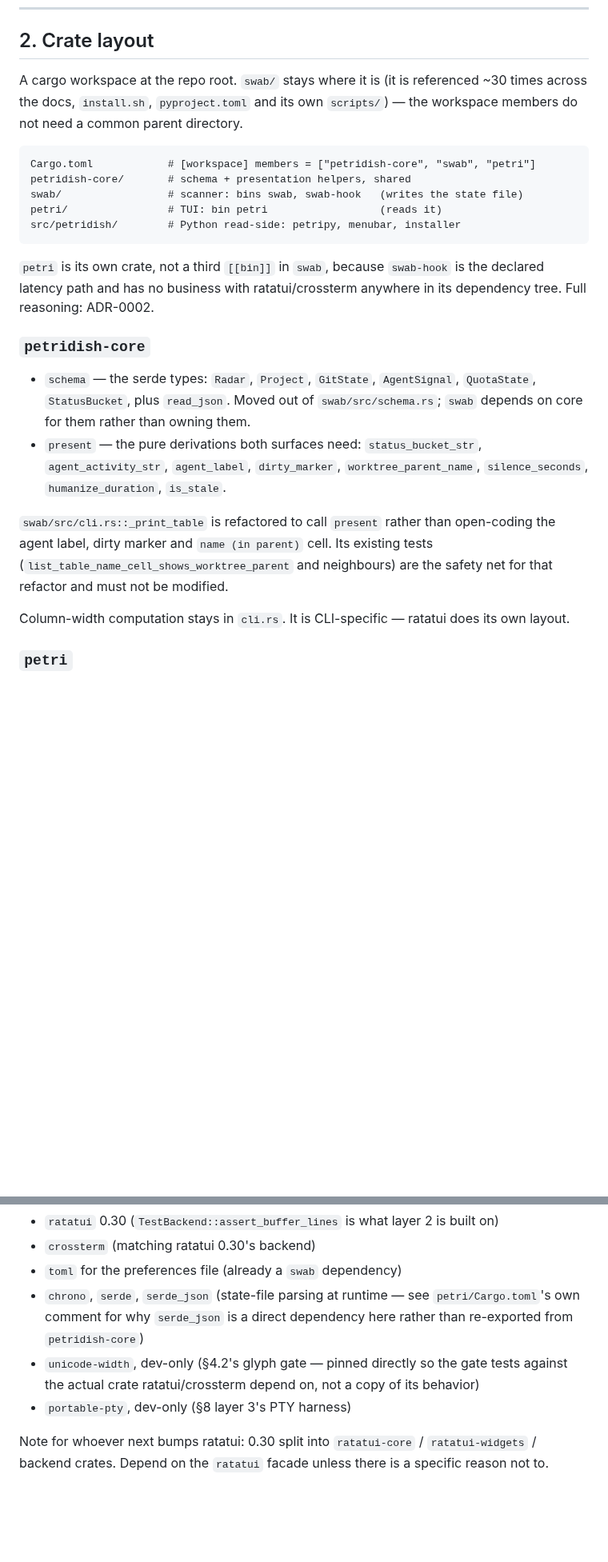
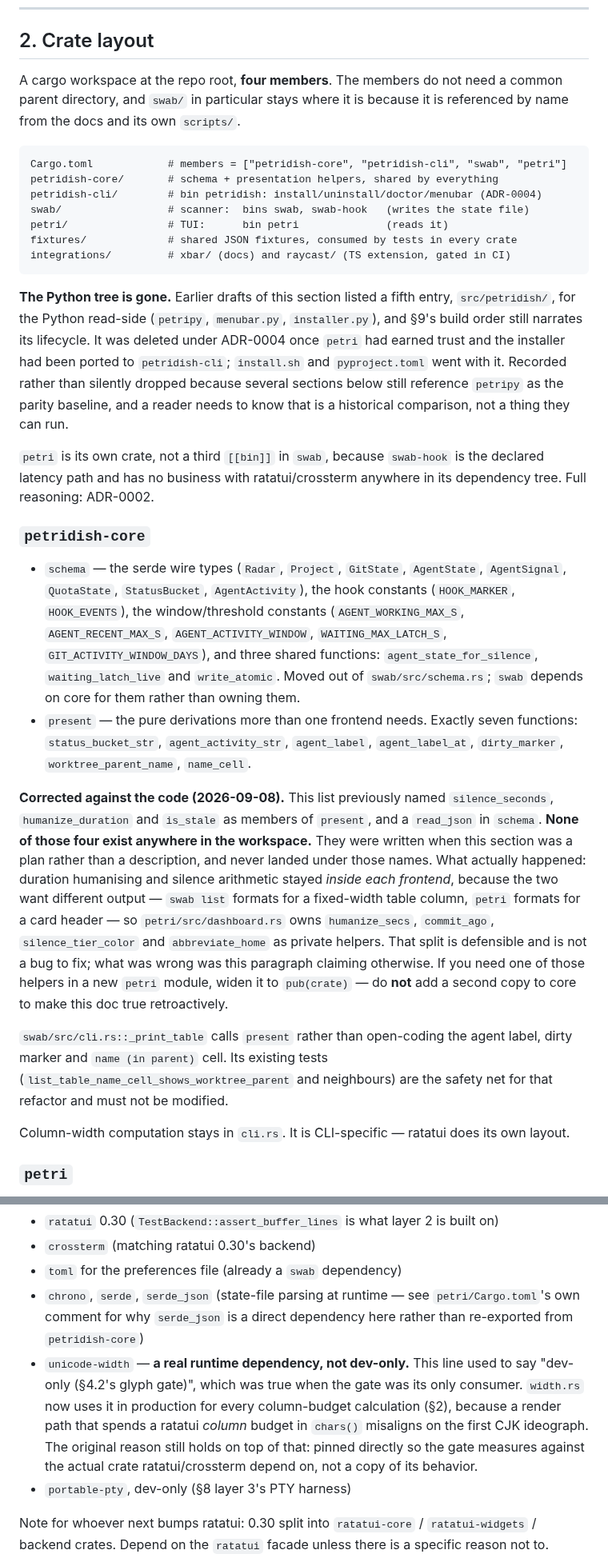
Before and after one commit to JKrag/petridish, a Markdown page: petri/SPEC.md, 2 parts joined by grey strips. Shown at 80% size. GitHub-like rendering; blank space fills up the shorter version.

Commit message:
docs(petri): correct SPEC §2 against the code it describes
§2 had drifted into describing a plan rather than the workspace:

- Four members, not three — `petridish-cli` was missing entirely.
- `src/petridish/` was still listed. It was deleted under ADR-0004, along
  with `install.sh` and `pyproject.toml`, both of which §2 cited as reasons
  for the layout. Recorded as "gone" rather than dropped silently, since
  later sections still use `petripy` as the parity baseline and a reader
  needs to know that is history, not something they can run.
- `present` was credited with `silence_seconds`, `humanize_duration` and
  `is_stale`, and `schema` with `read_json`. None of those four exist
  anywhere in the workspace. What actually happened is that duration
  humanising stayed inside each frontend, because `swab list` formats for a
  fixed-width table column and `petri` for a card header — a defensible
  split that this paragraph had been quietly contradicting. Says so, and
  says explicitly not to "fix" the drift by adding duplicates to core.
- The `petri` module list named 6 of 13 modules. Now a table, marking which
  five render on-screen content — the same five the glyph gate scans, so the
  §4.2 rule about registering a new render module has a visible checklist.

Also §10: `unicode-width` was listed dev-only. `width.rs` uses it in
production for every column-budget calculation, so the new §2 would have
contradicted it.

Docs only; no code touched.

Co-Authored-By: Claude Opus 5 <noreply@anthropic.com>
Claude-Session: https://claude.ai/code/session_01UXSgqSUp5WyEXQ7aQDtG1D

````diff
--- a/petri/SPEC.md
+++ b/petri/SPEC.md
@@ -52,17 +52,27 @@ only writer. `petri` owns exactly one file, the preferences file (§6).
 
 ## 2. Crate layout
 
-A cargo workspace at the repo root. `swab/` stays where it is (it is referenced ~30
-times across the docs, `install.sh`, `pyproject.toml` and its own `scripts/`) — the
-workspace members do not need a common parent directory.
+A cargo workspace at the repo root, **four members**. The members do not need a common
+parent directory, and `swab/` in particular stays where it is because it is referenced by
+name from the docs and its own `scripts/`.
 
 ```
-Cargo.toml            # [workspace] members = ["petridish-core", "swab", "petri"]
-petridish-core/       # schema + presentation helpers, shared
-swab/                 # scanner: bins swab, swab-hook   (writes the state file)
-petri/                # TUI: bin petri                  (reads it)
-src/petridish/        # Python read-side: petripy, menubar, installer
+Cargo.toml            # members = ["petridish-core", "petridish-cli", "swab", "petri"]
+petridish-core/       # schema + presentation helpers, shared by everything
+petridish-cli/        # bin petridish: install/uninstall/doctor/menubar (ADR-0004)
+swab/                 # scanner:  bins swab, swab-hook   (writes the state file)
+petri/                # TUI:      bin petri              (reads it)
+fixtures/             # shared JSON fixtures, consumed by tests in every crate
+integrations/         # xbar/ (docs) and raycast/ (TS extension, gated in CI)
 ```
+
+**The Python tree is gone.** Earlier drafts of this section listed a fifth entry,
+`src/petridish/`, for the Python read-side (`petripy`, `menubar.py`, `installer.py`), and
+§9's build order still narrates its lifecycle. It was deleted under ADR-0004 once `petri`
+had earned trust and the installer had been ported to `petridish-cli`; `install.sh` and
+`pyproject.toml` went with it. Recorded rather than silently dropped because several
+sections below still reference `petripy` as the parity baseline, and a reader needs to know
+that is a historical comparison, not a thing they can run.
 
 `petri` is its own crate, not a third `[[bin]]` in `swab`, because `swab-hook` is
 the declared latency path and has no business with ratatui/crossterm anywhere in its
@@ -70,17 +80,34 @@ dependency tree. Full reasoning: ADR-0002.
 
 ### `petridish-core`
 
-- `schema` — the serde types: `Radar`, `Project`, `GitState`, `AgentSignal`,
-  `QuotaState`, `StatusBucket`, plus `read_json`. Moved out of `swab/src/schema.rs`;
-  `swab` depends on core for them rather than owning them.
-- `present` — the pure derivations both surfaces need:
-  `status_bucket_str`, `agent_activity_str`, `agent_label`, `dirty_marker`,
-  `worktree_parent_name`, `silence_seconds`, `humanize_duration`, `is_stale`.
+- `schema` — the serde wire types (`Radar`, `Project`, `GitState`, `AgentState`,
+  `AgentSignal`, `QuotaState`, `StatusBucket`, `AgentActivity`), the hook constants
+  (`HOOK_MARKER`, `HOOK_EVENTS`), the window/threshold constants
+  (`AGENT_WORKING_MAX_S`, `AGENT_RECENT_MAX_S`, `AGENT_ACTIVITY_WINDOW`,
+  `WAITING_MAX_LATCH_S`, `GIT_ACTIVITY_WINDOW_DAYS`), and three shared functions:
+  `agent_state_for_silence`, `waiting_latch_live` and `write_atomic`. Moved out of
+  `swab/src/schema.rs`; `swab` depends on core for them rather than owning them.
+- `present` — the pure derivations more than one frontend needs. Exactly seven functions:
+  `status_bucket_str`, `agent_activity_str`, `agent_label`, `agent_label_at`,
+  `dirty_marker`, `worktree_parent_name`, `name_cell`.
 
-`swab/src/cli.rs::_print_table` is refactored to call `present` rather than
-open-coding the agent label, dirty marker and `name (in parent)` cell. Its existing
-tests (`list_table_name_cell_shows_worktree_parent` and neighbours) are the safety
-net for that refactor and must not be modified.
+**Corrected against the code (2026-09-08).** This list previously named
+`silence_seconds`, `humanize_duration` and `is_stale` as members of `present`, and a
+`read_json` in `schema`. **None of those four exist anywhere in the workspace.** They were
+written when this section was a plan rather than a description, and never landed under
+those names. What actually happened: duration humanising and silence arithmetic stayed
+*inside each frontend*, because the two want different output — `swab list` formats for a
+fixed-width table column, `petri` formats for a card header — so `petri/src/dashboard.rs`
+owns `humanize_secs`, `commit_ago`, `silence_tier_color` and `abbreviate_home` as private
+helpers. That split is defensible and is not a bug to fix; what was wrong was this
+paragraph claiming otherwise. If you need one of those helpers in a new `petri` module,
+widen it to `pub(crate)` — do **not** add a second copy to core to make this doc true
+retroactively.
+
+`swab/src/cli.rs::_print_table` calls `present` rather than open-coding the agent label,
+dirty marker and `name (in parent)` cell. Its existing tests
+(`list_table_name_cell_shows_worktree_parent` and neighbours) are the safety net for that
+refactor and must not be modified.
 
 Column-width computation stays in `cli.rs`. It is CLI-specific — ratatui does its
 own layout.
@@ -756,8 +799,12 @@ installed and tested, not yet deleted.
 - `chrono`, `serde`, `serde_json` (state-file parsing at runtime — see
   `petri/Cargo.toml`'s own comment for why `serde_json` is a direct dependency
   here rather than re-exported from `petridish-core`)
-- `unicode-width`, dev-only (§4.2's glyph gate — pinned directly so the gate tests
-  against the actual crate ratatui/crossterm depend on, not a copy of its behavior)
+- `unicode-width` — **a real runtime dependency, not dev-only.** This line used to say
+  "dev-only (§4.2's glyph gate)", which was true when the gate was its only consumer.
+  `width.rs` now uses it in production for every column-budget calculation (§2), because a
+  render path that spends a ratatui *column* budget in `chars()` misaligns on the first CJK
+  ideograph. The original reason still holds on top of that: pinned directly so the gate
+  measures against the actual crate ratatui/crossterm depend on, not a copy of its behavior.
 - `portable-pty`, dev-only (§8 layer 3's PTY harness)
 
 Note for whoever next bumps ratatui: 0.30 split into `ratatui-core` /
````
Also changed, not shown: other parts of petri/SPEC.md (+24 -8 lines).
